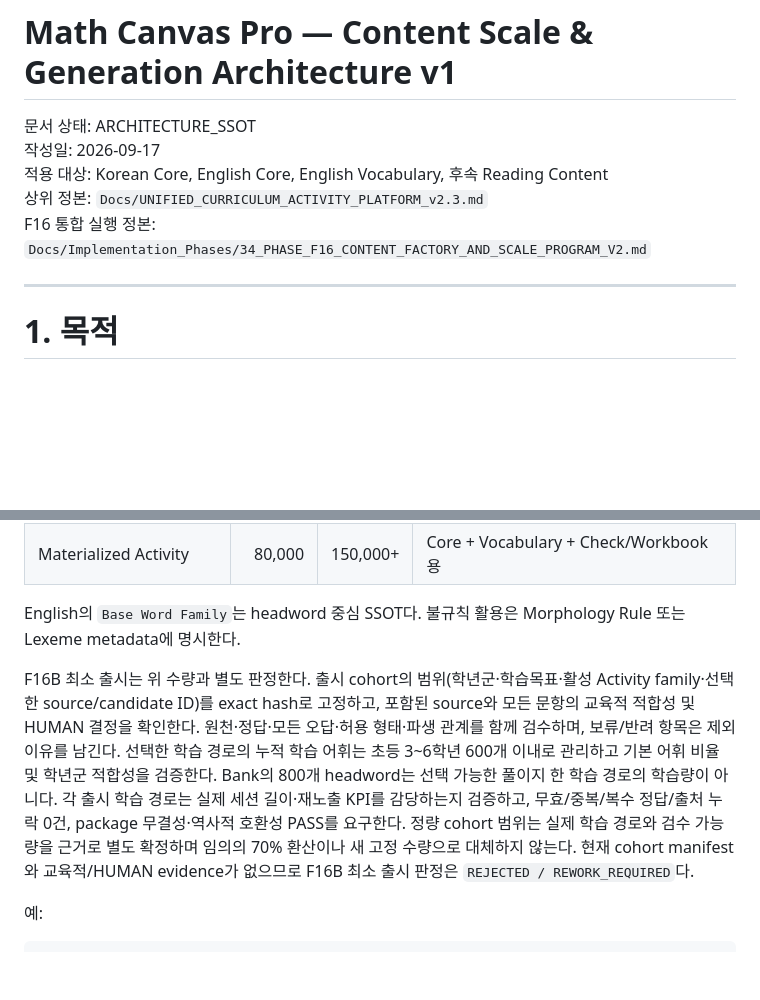
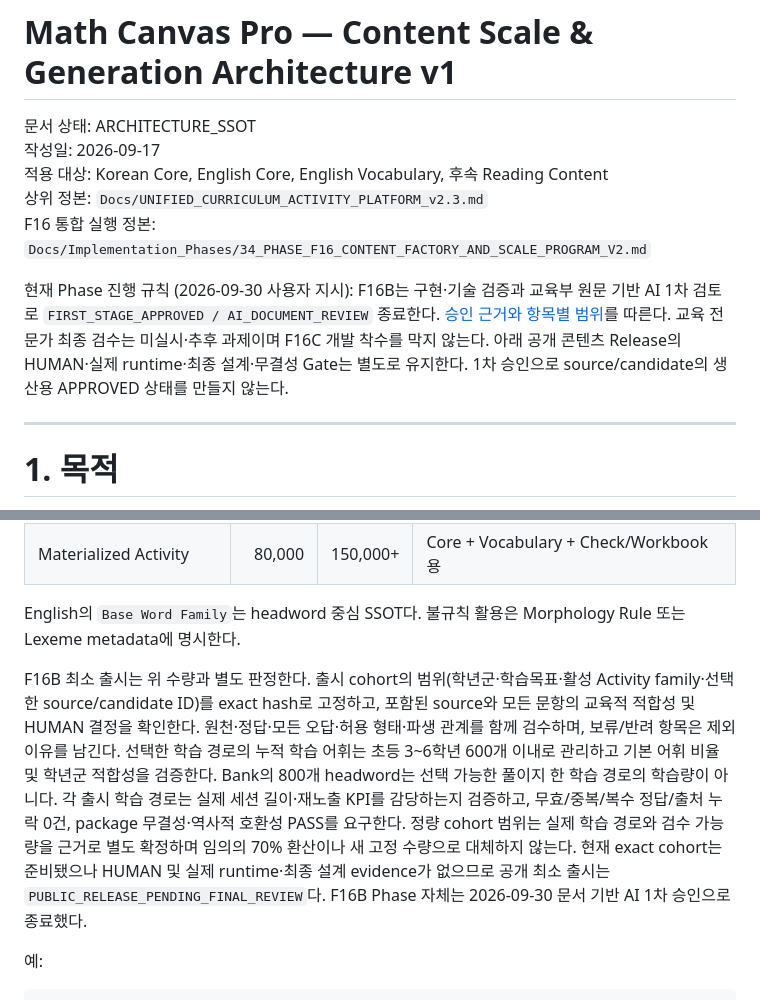
Before and after one commit to nothing2that-sys/study-canvas, a Markdown page: Docs/Architecture/CONTENT_SCALE_AND_GENERATION_ARCHITECTURE_V1.md, 2 parts joined by grey strips. GitHub-like rendering; blank space fills up the shorter version.

Commit message:
content: approve F16B first stage from curriculum documents

```diff
--- a/Docs/Architecture/CONTENT_SCALE_AND_GENERATION_ARCHITECTURE_V1.md
+++ b/Docs/Architecture/CONTENT_SCALE_AND_GENERATION_ARCHITECTURE_V1.md
@@ -5,6 +5,8 @@
 적용 대상: Korean Core, English Core, English Vocabulary, 후속 Reading Content
 상위 정본: `Docs/UNIFIED_CURRICULUM_ACTIVITY_PLATFORM_v2.3.md`
 F16 통합 실행 정본: `Docs/Implementation_Phases/34_PHASE_F16_CONTENT_FACTORY_AND_SCALE_PROGRAM_V2.md`
+
+현재 Phase 진행 규칙 (2026-09-30 사용자 지시): F16B는 구현·기술 검증과 교육부 원문 기반 AI 1차 검토로 `FIRST_STAGE_APPROVED / AI_DOCUMENT_REVIEW` 종료한다. [승인 근거와 항목별 범위](../Implementation_Phases/F16B_DOCUMENT_BASED_FIRST_APPROVAL_2026-09-30.md)를 따른다. 교육 전문가 최종 검수는 미실시·추후 과제이며 F16C 개발 착수를 막지 않는다. 아래 공개 콘텐츠 Release의 HUMAN·실제 runtime·최종 설계·무결성 Gate는 별도로 유지한다. 1차 승인으로 source/candidate의 생산용 APPROVED 상태를 만들지 않는다.
 
 ---
 
@@ -68,7 +70,7 @@ Math Canvas Pro의 콘텐츠 구조를 다음과 같이 전환한다.
 
 English의 `Base Word Family`는 headword 중심 SSOT다. 불규칙 활용은 Morphology Rule 또는 Lexeme metadata에 명시한다.
 
-F16B 최소 출시는 위 수량과 별도 판정한다. 출시 cohort의 범위(학년군·학습목표·활성 Activity family·선택한 source/candidate ID)를 exact hash로 고정하고, 포함된 source와 모든 문항의 교육적 적합성 및 HUMAN 결정을 확인한다. 원천·정답·모든 오답·허용 형태·파생 관계를 함께 검수하며, 보류/반려 항목은 제외 이유를 남긴다. 선택한 학습 경로의 누적 학습 어휘는 초등 3~6학년 600개 이내로 관리하고 기본 어휘 비율 및 학년군 적합성을 검증한다. Bank의 800개 headword는 선택 가능한 풀이지 한 학습 경로의 학습량이 아니다. 각 출시 학습 경로는 실제 세션 길이·재노출 KPI를 감당하는지 검증하고, 무효/중복/복수 정답/출처 누락 0건, package 무결성·역사적 호환성 PASS를 요구한다. 정량 cohort 범위는 실제 학습 경로와 검수 가능량을 근거로 별도 확정하며 임의의 70% 환산이나 새 고정 수량으로 대체하지 않는다. 현재 cohort manifest와 교육적/HUMAN evidence가 없으므로 F16B 최소 출시 판정은 `REJECTED / REWORK_REQUIRED`다.
+F16B 최소 출시는 위 수량과 별도 판정한다. 출시 cohort의 범위(학년군·학습목표·활성 Activity family·선택한 source/candidate ID)를 exact hash로 고정하고, 포함된 source와 모든 문항의 교육적 적합성 및 HUMAN 결정을 확인한다. 원천·정답·모든 오답·허용 형태·파생 관계를 함께 검수하며, 보류/반려 항목은 제외 이유를 남긴다. 선택한 학습 경로의 누적 학습 어휘는 초등 3~6학년 600개 이내로 관리하고 기본 어휘 비율 및 학년군 적합성을 검증한다. Bank의 800개 headword는 선택 가능한 풀이지 한 학습 경로의 학습량이 아니다. 각 출시 학습 경로는 실제 세션 길이·재노출 KPI를 감당하는지 검증하고, 무효/중복/복수 정답/출처 누락 0건, package 무결성·역사적 호환성 PASS를 요구한다. 정량 cohort 범위는 실제 학습 경로와 검수 가능량을 근거로 별도 확정하며 임의의 70% 환산이나 새 고정 수량으로 대체하지 않는다. 현재 exact cohort는 준비됐으나 HUMAN 및 실제 runtime·최종 설계 evidence가 없으므로 공개 최소 출시는 `PUBLIC_RELEASE_PENDING_FINAL_REVIEW`다. F16B Phase 자체는 2026-09-30 문서 기반 AI 1차 승인으로 종료했다.
 
 예:
 
```
